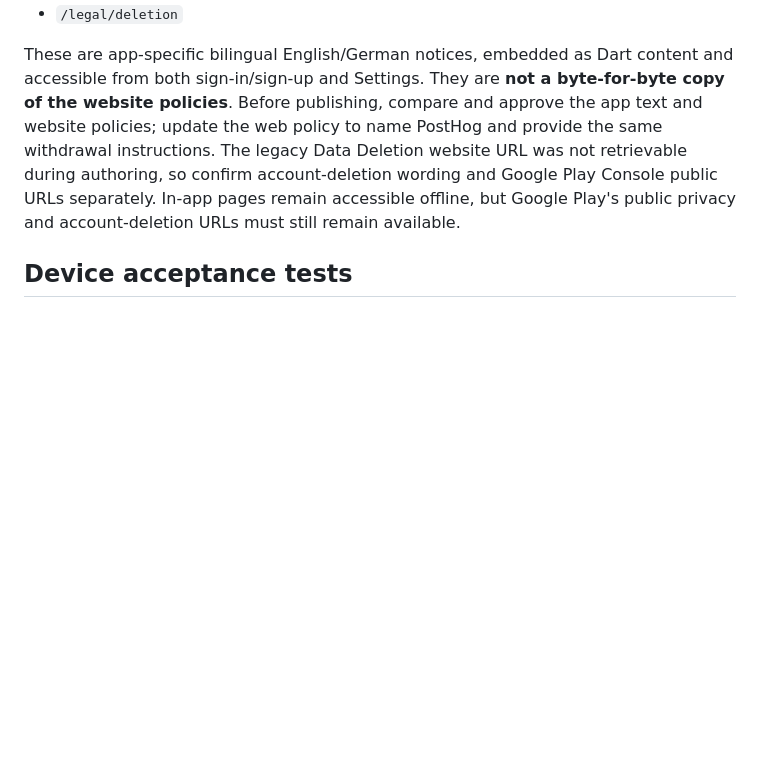
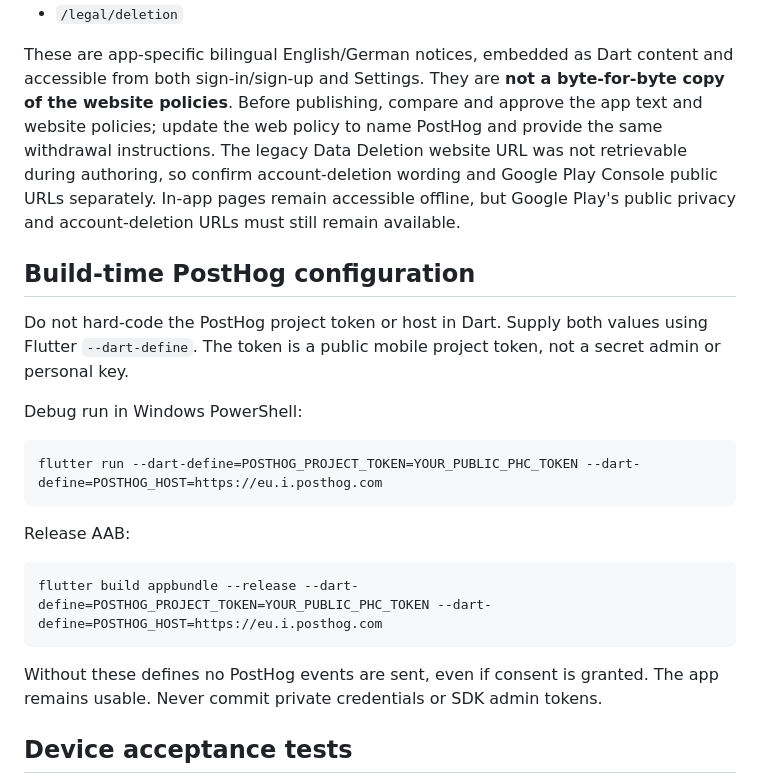
Before and after one commit to asaadian/posture-reset, a Markdown page: docs/ANALYTICS_POSTHOG.md, the part around the change. Rendered like a GitHub page; blank space fills up the shorter version.

Commit message:
Document SDK configuration and safe release commands

````diff
--- a/docs/ANALYTICS_POSTHOG.md
+++ b/docs/ANALYTICS_POSTHOG.md
@@ -44,6 +44,26 @@ For consent and lower cost, screen recordings, automatic screen tracking, survey
 
 These are app-specific bilingual English/German notices, embedded as Dart content and accessible from both sign-in/sign-up and Settings. They are **not a byte-for-byte copy of the website policies**. Before publishing, compare and approve the app text and website policies; update the web policy to name PostHog and provide the same withdrawal instructions. The legacy Data Deletion website URL was not retrievable during authoring, so confirm account-deletion wording and Google Play Console public URLs separately. In-app pages remain accessible offline, but Google Play's public privacy and account-deletion URLs must still remain available.
 
+## Build-time PostHog configuration
+
+Do not hard-code the PostHog project token or host in Dart. Supply both values using Flutter `--dart-define`.
+The token is a public mobile project token, not a secret admin or personal key.
+
+Debug run in Windows PowerShell:
+
+```powershell
+flutter run --dart-define=POSTHOG_PROJECT_TOKEN=YOUR_PUBLIC_PHC_TOKEN --dart-define=POSTHOG_HOST=https://eu.i.posthog.com
+```
+
+Release AAB:
+
+```powershell
+flutter build appbundle --release --dart-define=POSTHOG_PROJECT_TOKEN=YOUR_PUBLIC_PHC_TOKEN --dart-define=POSTHOG_HOST=https://eu.i.posthog.com
+```
+
+Without these defines no PostHog events are sent, even if consent is granted. The app remains usable.
+Never commit private credentials or SDK admin tokens.
+
 ## Device acceptance tests
 1. On a new install (or after clearing app data), sign in. Read all three legal pages **with airplane mode on** (existing logged-in app functionality may need network; test the legal pages separately).
 2. Decline Analytics. Tap navigation, open Quick Fix, start/finish a session: there must be no new matching PostHog Live Events on that device.
````
